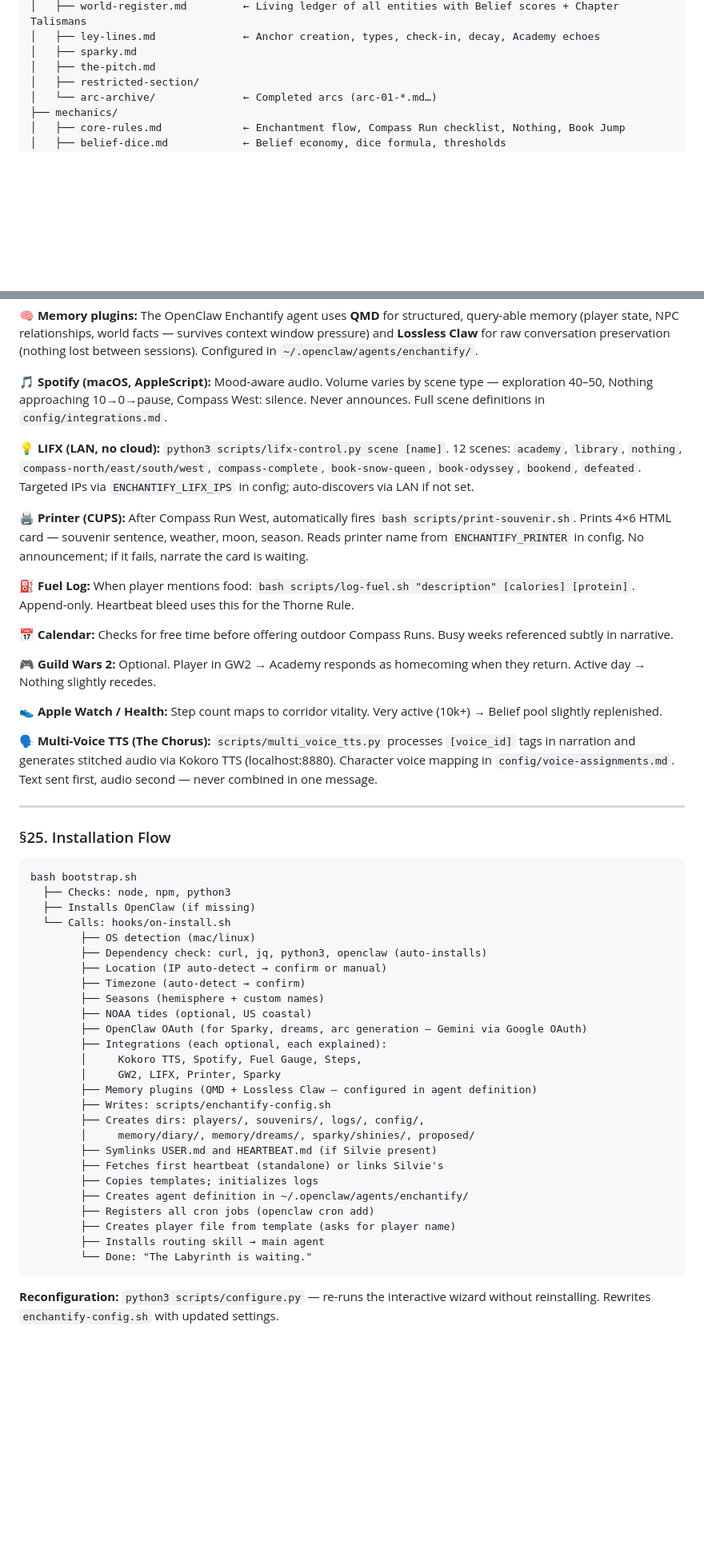
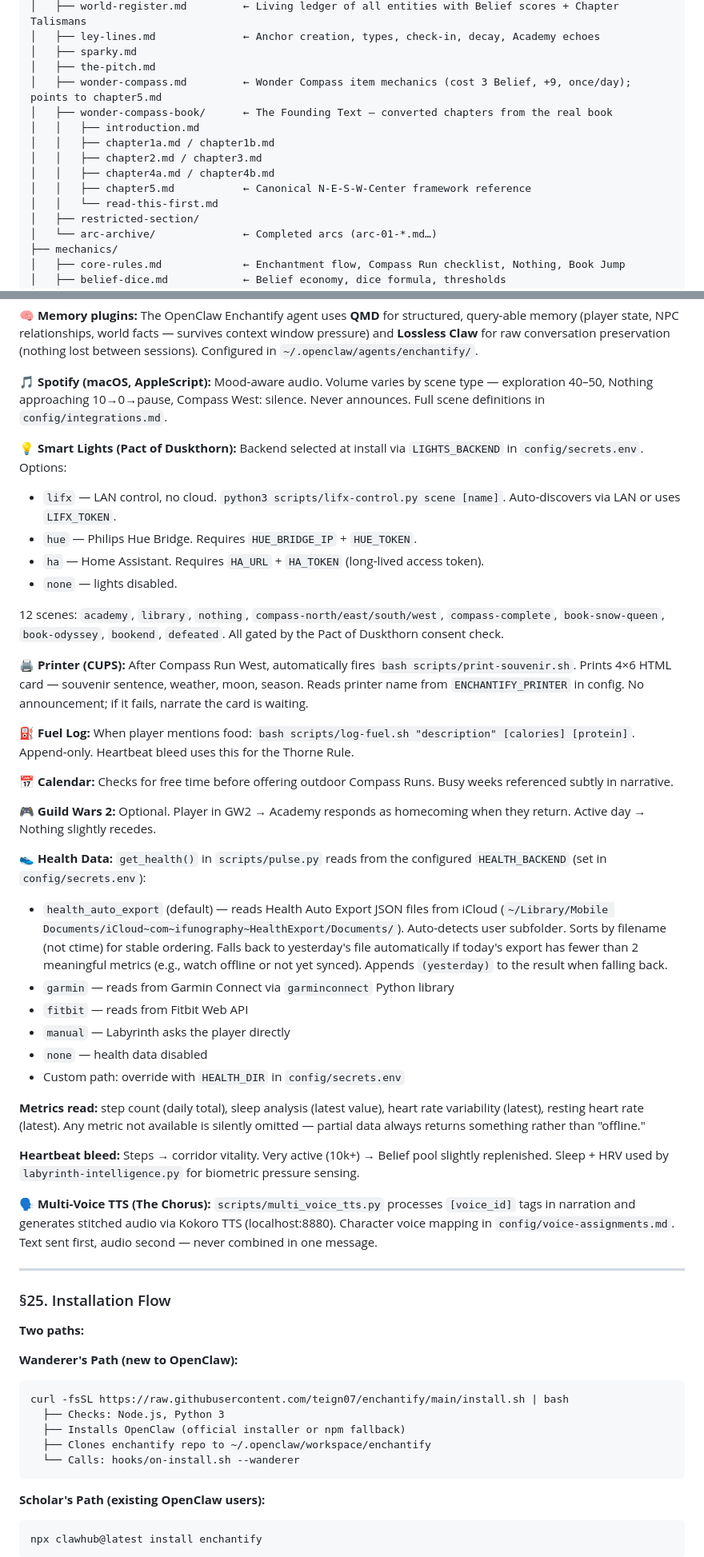
Before and after one commit to teign07/enchantify, a Markdown page: hooks/Enchantify-Capabilities.md, 2 parts joined by grey strips. Shown at 80% size. GitHub-like rendering; blank space fills up the shorter version.

````diff
--- a/hooks/Enchantify-Capabilities.md
+++ b/hooks/Enchantify-Capabilities.md
@@ -915,6 +931,14 @@ enchantify/
 │   ├── ley-lines.md              ← Anchor creation, types, check-in, decay, Academy echoes
 │   ├── sparky.md
 │   ├── the-pitch.md
+│   ├── wonder-compass.md         ← Wonder Compass item mechanics (cost 3 Belief, +9, once/day); points to chapter5.md
+│   ├── wonder-compass-book/      ← The Founding Text — converted chapters from the real book
+│   │   ├── introduction.md
+│   │   ├── chapter1a.md / chapter1b.md
+│   │   ├── chapter2.md / chapter3.md
+│   │   ├── chapter4a.md / chapter4b.md
+│   │   ├── chapter5.md           ← Canonical N-E-S-W-Center framework reference
+│   │   └── read-this-first.md
 │   ├── restricted-section/
 │   └── arc-archive/              ← Completed arcs (arc-01-*.md…)
 ├── mechanics/
@@ -1030,7 +1054,13 @@ All automated scripts use Google Gemini via OpenClaw OAuth. No API keys required
 
 **🎵 Spotify (macOS, AppleScript):** Mood-aware audio. Volume varies by scene type — exploration 40–50, Nothing approaching 10→0→pause, Compass West: silence. Never announces. Full scene definitions in `config/integrations.md`.
 
-**💡 LIFX (LAN, no cloud):** `python3 scripts/lifx-control.py scene [name]`. 12 scenes: `academy`, `library`, `nothing`, `compass-north/east/south/west`, `compass-complete`, `book-snow-queen`, `book-odyssey`, `bookend`, `defeated`. Targeted IPs via `ENCHANTIFY_LIFX_IPS` in config; auto-discovers via LAN if not set.
+**💡 Smart Lights (Pact of Duskthorn):** Backend selected at install via `LIGHTS_BACKEND` in `config/secrets.env`. Options:
+- `lifx` — LAN control, no cloud. `python3 scripts/lifx-control.py scene [name]`. Auto-discovers via LAN or uses `LIFX_TOKEN`.
+- `hue` — Philips Hue Bridge. Requires `HUE_BRIDGE_IP` + `HUE_TOKEN`.
+- `ha` — Home Assistant. Requires `HA_URL` + `HA_TOKEN` (long-lived access token).
+- `none` — lights disabled.
+
+12 scenes: `academy`, `library`, `nothing`, `compass-north/east/south/west`, `compass-complete`, `book-snow-queen`, `book-odyssey`, `bookend`, `defeated`. All gated by the Pact of Duskthorn consent check.
 
 **🖨️ Printer (CUPS):** After Compass Run West, automatically fires `bash scripts/print-souvenir.sh`. Prints 4×6 HTML card — souvenir sentence, weather, moon, season. Reads printer name from `ENCHANTIFY_PRINTER` in config. No announcement; if it fails, narrate the card is waiting.
 
@@ -1040,7 +1070,17 @@ All automated scripts use Google Gemini via OpenClaw OAuth. No API keys required
 
 **🎮 Guild Wars 2:** Optional. Player in GW2 → Academy responds as homecoming when they return. Active day → Nothing slightly recedes.
 
-**👟 Apple Watch / Health:** Step count maps to corridor vitality. Very active (10k+) → Belief pool slightly replenished.
+**👟 Health Data:** `get_health()` in `scripts/pulse.py` reads from the configured `HEALTH_BACKEND` (set in `config/secrets.env`):
+- `health_auto_export` (default) — reads Health Auto Export JSON files from iCloud (`~/Library/Mobile Documents/iCloud~com~ifunography~HealthExport/Documents/`). Auto-detects user subfolder. Sorts by filename (not ctime) for stable ordering. Falls back to yesterday's file automatically if today's export has fewer than 2 meaningful metrics (e.g., watch offline or not yet synced). Appends `(yesterday)` to the result when falling back.
+- `garmin` — reads from Garmin Connect via `garminconnect` Python library
+- `fitbit` — reads from Fitbit Web API
+- `manual` — Labyrinth asks the player directly
+- `none` — health data disabled
+- Custom path: override with `HEALTH_DIR` in `config/secrets.env`
+
+**Metrics read:** step count (daily total), sleep analysis (latest value), heart rate variability (latest), resting heart rate (latest). Any metric not available is silently omitted — partial data always returns something rather than "offline."
+
+**Heartbeat bleed:** Steps → corridor vitality. Very active (10k+) → Belief pool slightly replenished. Sleep + HRV used by `labyrinth-intelligence.py` for biometric pressure sensing.
 
 **🗣️ Multi-Voice TTS (The Chorus):** `scripts/multi_voice_tts.py` processes `[voice_id]` tags in narration and generates stitched audio via Kokoro TTS (localhost:8880). Character voice mapping in `config/voice-assignments.md`. Text sent first, audio second — never combined in one message.
 
@@ -1048,34 +1088,19 @@ All automated scripts use Google Gemini via OpenClaw OAuth. No API keys required
 
 ### §25. Installation Flow
 
+**Two paths:**
+
+**Wanderer's Path (new to OpenClaw):**
 ```
-bash bootstrap.sh
-  ├── Checks: node, npm, python3
-  ├── Installs OpenClaw (if missing)
-  └── Calls: hooks/on-install.sh
-        ├── OS detection (mac/linux)
-        ├── Dependency check: curl, jq, python3, openclaw (auto-installs)
-        ├── Location (IP auto-detect → confirm or manual)
-        ├── Timezone (auto-detect → confirm)
-        ├── Seasons (hemisphere + custom names)
-        ├── NOAA tides (optional, US coastal)
-        ├── OpenClaw OAuth (for Sparky, dreams, arc generation — Gemini via Google OAuth)
-        ├── Integrations (each optional, each explained):
-        │     Kokoro TTS, Spotify, Fuel Gauge, Steps,
-        │     GW2, LIFX, Printer, Sparky
-        ├── Memory plugins (QMD + Lossless Claw — configured in agent definition)
-        ├── Writes: scripts/enchantify-config.sh
-        ├── Creates dirs: players/, souvenirs/, logs/, config/,
-        │     memory/diary/, memory/dreams/, sparky/shinies/, proposed/
-        ├── Symlinks USER.md and HEARTBEAT.md (if Silvie present)
-        ├── Fetches first heartbeat (standalone) or links Silvie's
-        ├── Copies templates; initializes logs
-        ├── Creates agent definition in ~/.openclaw/agents/enchantify/
-        ├── Registers all cron jobs (openclaw cron add)
-        ├── Creates player file from template (asks for player name)
-        ├── Installs routing skill → main agent
-        └── Done: "The Labyrinth is waiting."
+curl -fsSL https://raw.githubusercontent.com/teign07/enchantify/main/install.sh | bash
+  ├── Checks: Node.js, Python 3
+  ├── Installs OpenClaw (official installer or npm fallback)
+  ├── Clones enchantify repo to ~/.openclaw/workspace/enchantify
+  └── Calls: hooks/on-install.sh --wanderer
 ```
 
-**Reconfiguration:** `python3 scripts/configure.py` — re-runs the interactive wizard without reinstalling. Rewrites `enchantify-config.sh` with updated settings.
+**Scholar's Path (existing OpenClaw users):**
+```
+npx clawhub@latest install enchantify
+```
 
````
Also changed, not shown: other parts of hooks/Enchantify-Capabilities.md (+56 -6 lines).
